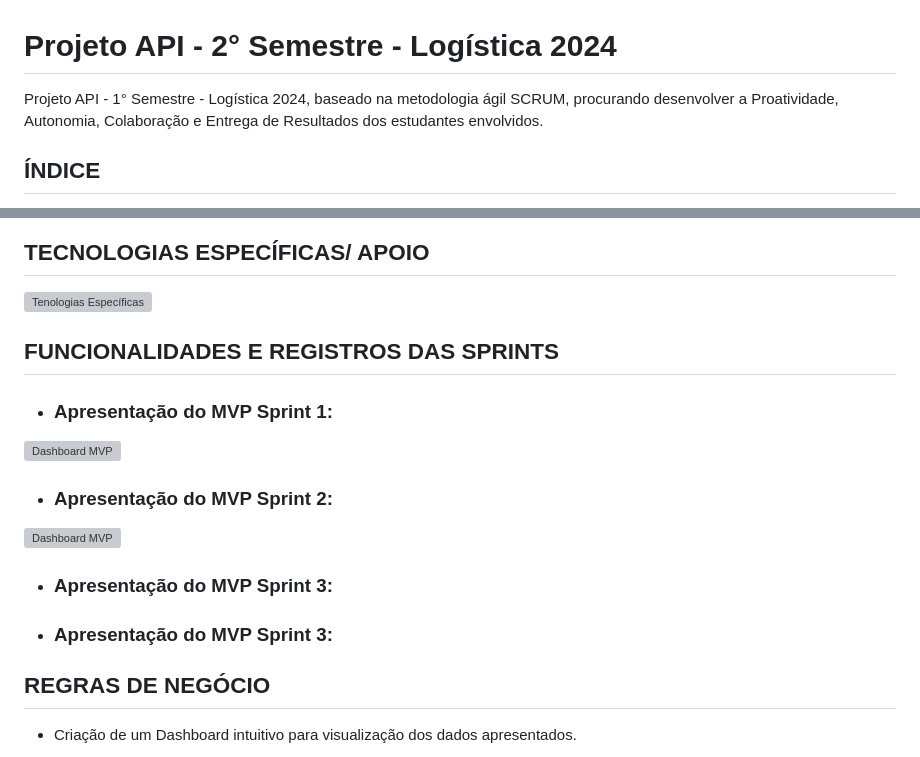
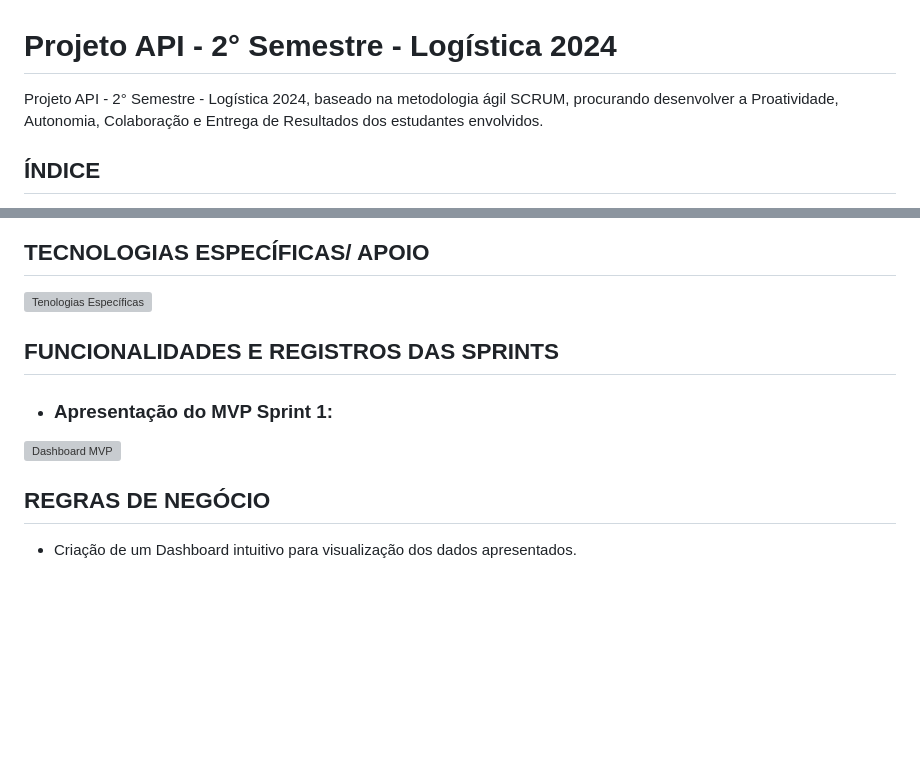
Before and after one commit to anacarolinae/Projeto-API-2-Semestre-Logistica, a Markdown page: README.md, 2 parts joined by grey strips. Rendered like a GitHub page; blank space fills up the shorter version; grey boxes are pictures that could not be loaded.

```diff
--- a/README.md
+++ b/README.md
@@ -1,5 +1,5 @@
 # Projeto API - 2° Semestre - Logística 2024
-Projeto API - 1° Semestre - Logística 2024, baseado na metodologia ágil SCRUM, procurando desenvolver a Proatividade, Autonomia, Colaboração e Entrega de Resultados dos estudantes envolvidos.
+Projeto API - 2° Semestre - Logística 2024, baseado na metodologia ágil SCRUM, procurando desenvolver a Proatividade, Autonomia, Colaboração e Entrega de Resultados dos estudantes envolvidos.
 
 ## ÍNDICE
 
@@ -122,13 +106,4 @@ Sprint | Previsão | Status| Histórico|
 
-
-- ### Apresentação do MVP Sprint 2:
-
-![Dashboard MVP](https://github.com/anacarolinae/LASJK/blob/main/MVP%20Sprint%202.png)
-
-
-- ### Apresentação do MVP Sprint 3:
-
-- ### Apresentação do MVP Sprint 3:
 
 ## REGRAS DE NEGÓCIO
 
```
Also changed, not shown: other parts of README.md (+14 -30 lines).
